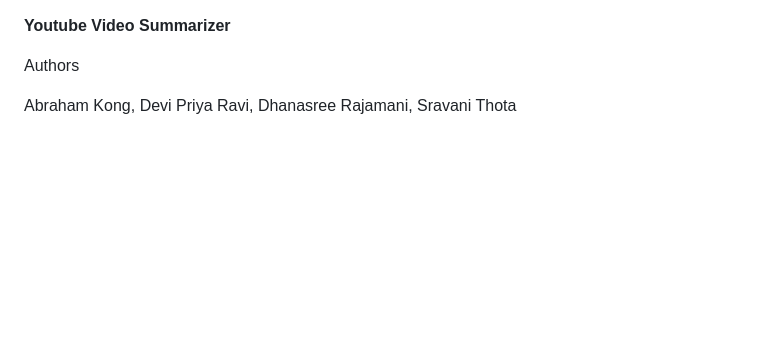
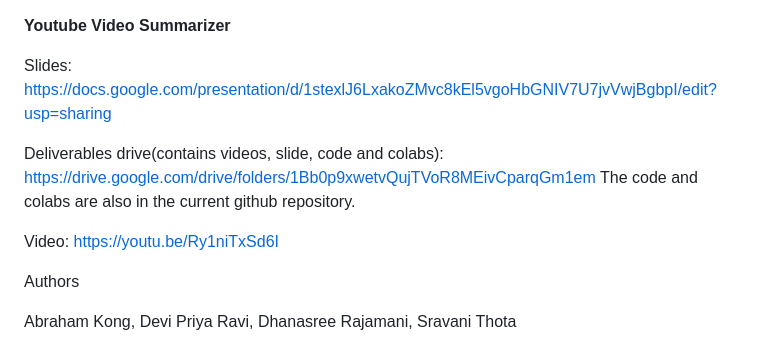
Before and after one commit to Dhanasree-Rajamani/SpecialTopics_DeepLearning, a Markdown page: YoutubeSummarizer/readme.md, the part around the change. GitHub-like rendering; blank space fills up the shorter version.

```diff
--- a/YoutubeSummarizer/readme.md
+++ b/YoutubeSummarizer/readme.md
@@ -1,4 +1,11 @@
 **Youtube Video Summarizer**
+
+Slides: https://docs.google.com/presentation/d/1stexlJ6LxakoZMvc8kEl5vgoHbGNIV7U7jvVwjBgbpI/edit?usp=sharing
+
+Deliverables drive(contains videos, slide, code and colabs): https://drive.google.com/drive/folders/1Bb0p9xwetvQujTVoR8MEivCparqGm1em
+The code and colabs are also in the current github repository.
+
+Video: https://youtu.be/Ry1niTxSd6I
 
 Authors
 
```
